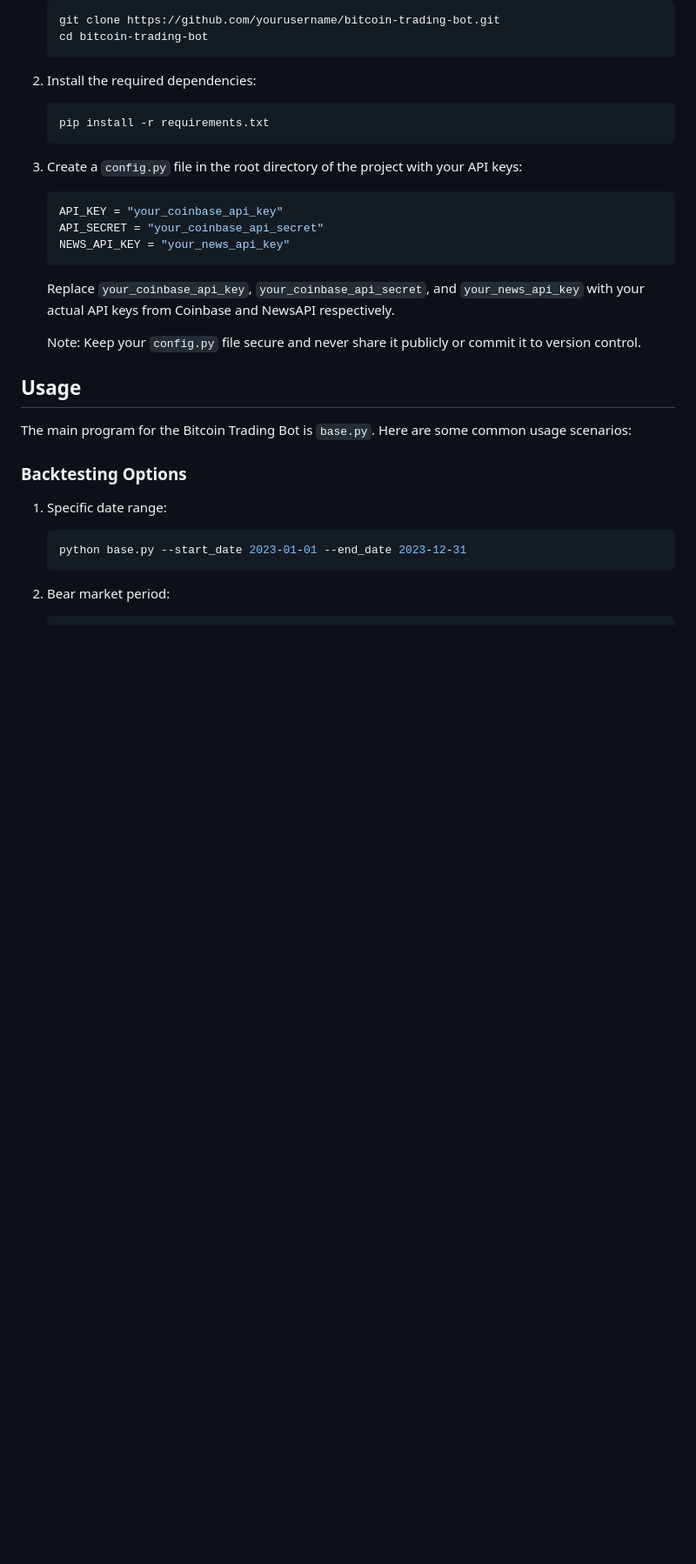
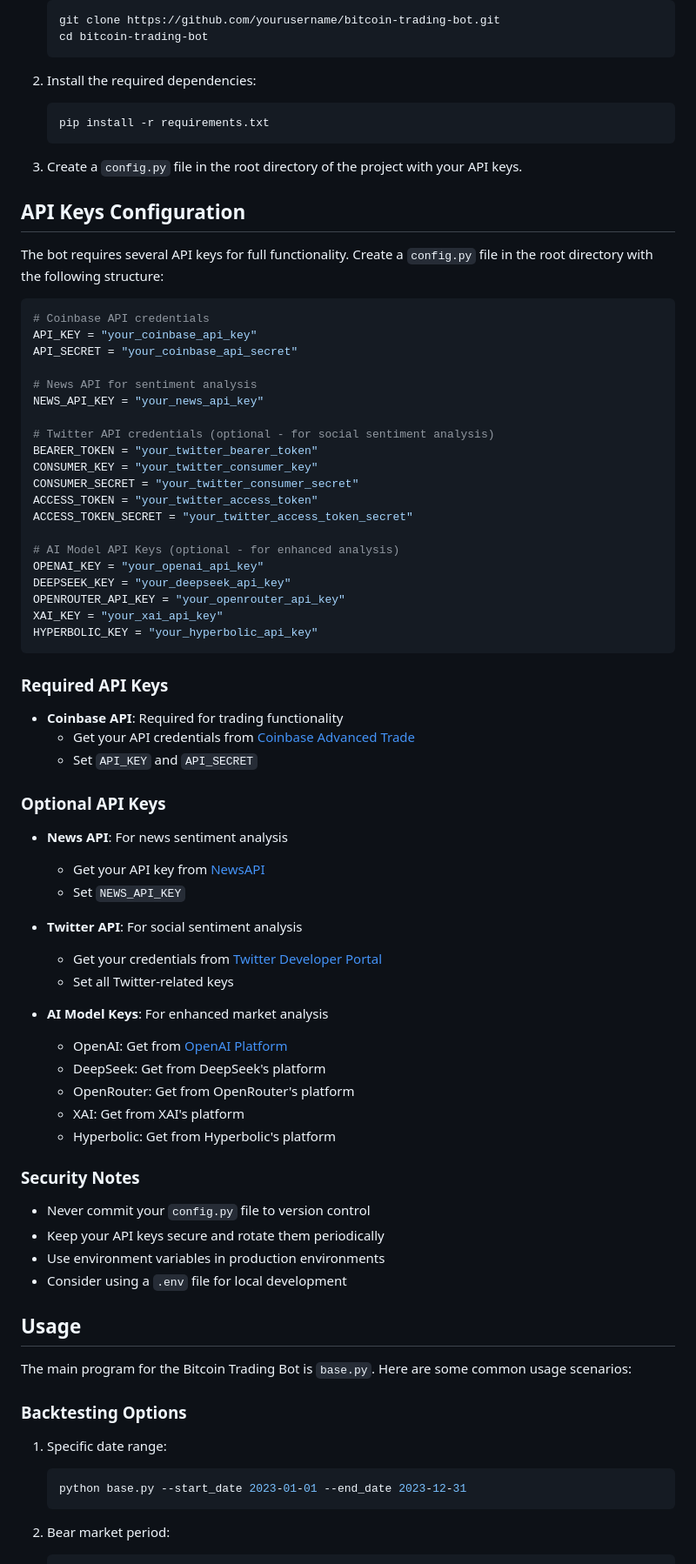
Before and after one commit to spirosrap/crypto-finance, a Markdown page: README.md, the part around one of its changes. Shown at 87% size. Drawn GitHub-style; blank space fills up the shorter version.

````diff
--- a/README.md
+++ b/README.md
@@ -81,16 +81,61 @@ pip install TA-Lib
    pip install -r requirements.txt
    ```
 
-3. Create a `config.py` file in the root directory of the project with your API keys:
-   ```python
-   API_KEY = "your_coinbase_api_key"
-   API_SECRET = "your_coinbase_api_secret"
-   NEWS_API_KEY = "your_news_api_key"
-   ```
+3. Create a `config.py` file in the root directory of the project with your API keys.
 
-   Replace `your_coinbase_api_key`, `your_coinbase_api_secret`, and `your_news_api_key` with your actual API keys from Coinbase and NewsAPI respectively.
+## API Keys Configuration
 
-   Note: Keep your `config.py` file secure and never share it publicly or commit it to version control.
+The bot requires several API keys for full functionality. Create a `config.py` file in the root directory with the following structure:
+
+```python
+# Coinbase API credentials
+API_KEY = "your_coinbase_api_key"
+API_SECRET = "your_coinbase_api_secret"
+
+# News API for sentiment analysis
+NEWS_API_KEY = "your_news_api_key"
+
+# Twitter API credentials (optional - for social sentiment analysis)
+BEARER_TOKEN = "your_twitter_bearer_token"
+CONSUMER_KEY = "your_twitter_consumer_key"
+CONSUMER_SECRET = "your_twitter_consumer_secret"
+ACCESS_TOKEN = "your_twitter_access_token"
+ACCESS_TOKEN_SECRET = "your_twitter_access_token_secret"
+
+# AI Model API Keys (optional - for enhanced analysis)
+OPENAI_KEY = "your_openai_api_key"
+DEEPSEEK_KEY = "your_deepseek_api_key"
+OPENROUTER_API_KEY = "your_openrouter_api_key"
+XAI_KEY = "your_xai_api_key"
+HYPERBOLIC_KEY = "your_hyperbolic_api_key"
+```
+
+### Required API Keys
+- **Coinbase API**: Required for trading functionality
+  - Get your API credentials from [Coinbase Advanced Trade](https://www.coinbase.com/settings/api)
+  - Set `API_KEY` and `API_SECRET`
+
+### Optional API Keys
+- **News API**: For news sentiment analysis
+  - Get your API key from [NewsAPI](https://newsapi.org/)
+  - Set `NEWS_API_KEY`
+
+- **Twitter API**: For social sentiment analysis
+  - Get your credentials from [Twitter Developer Portal](https://developer.twitter.com/)
+  - Set all Twitter-related keys
+
+- **AI Model Keys**: For enhanced market analysis
+  - OpenAI: Get from [OpenAI Platform](https://platform.openai.com/)
+  - DeepSeek: Get from DeepSeek's platform
+  - OpenRouter: Get from OpenRouter's platform
+  - XAI: Get from XAI's platform
+  - Hyperbolic: Get from Hyperbolic's platform
+
+### Security Notes
+- Never commit your `config.py` file to version control
+- Keep your API keys secure and rotate them periodically
+- Use environment variables in production environments
+- Consider using a `.env` file for local development
 
 ## Usage
 
````
Also changed, not shown: other parts of README.md (+4 -0 lines).
